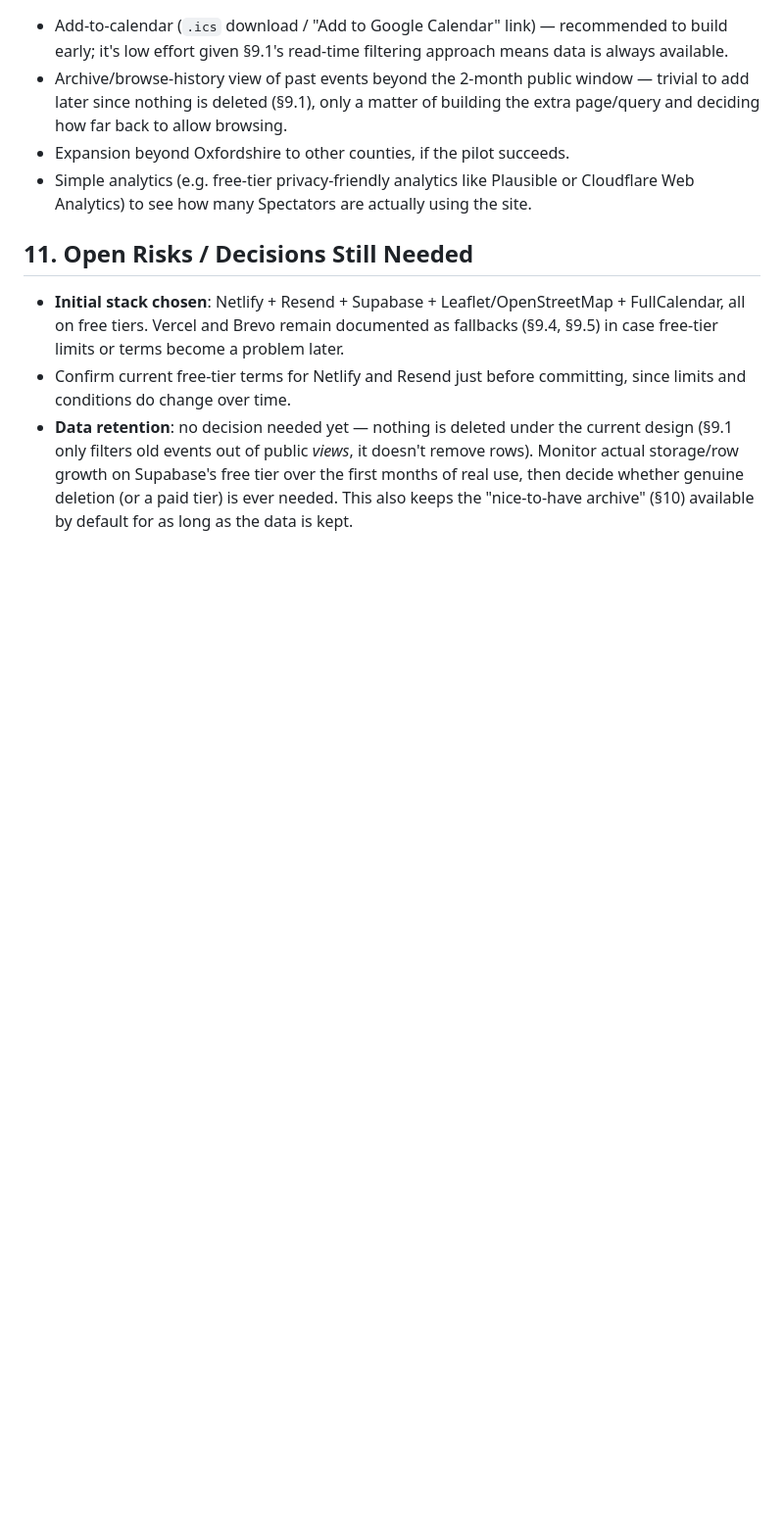
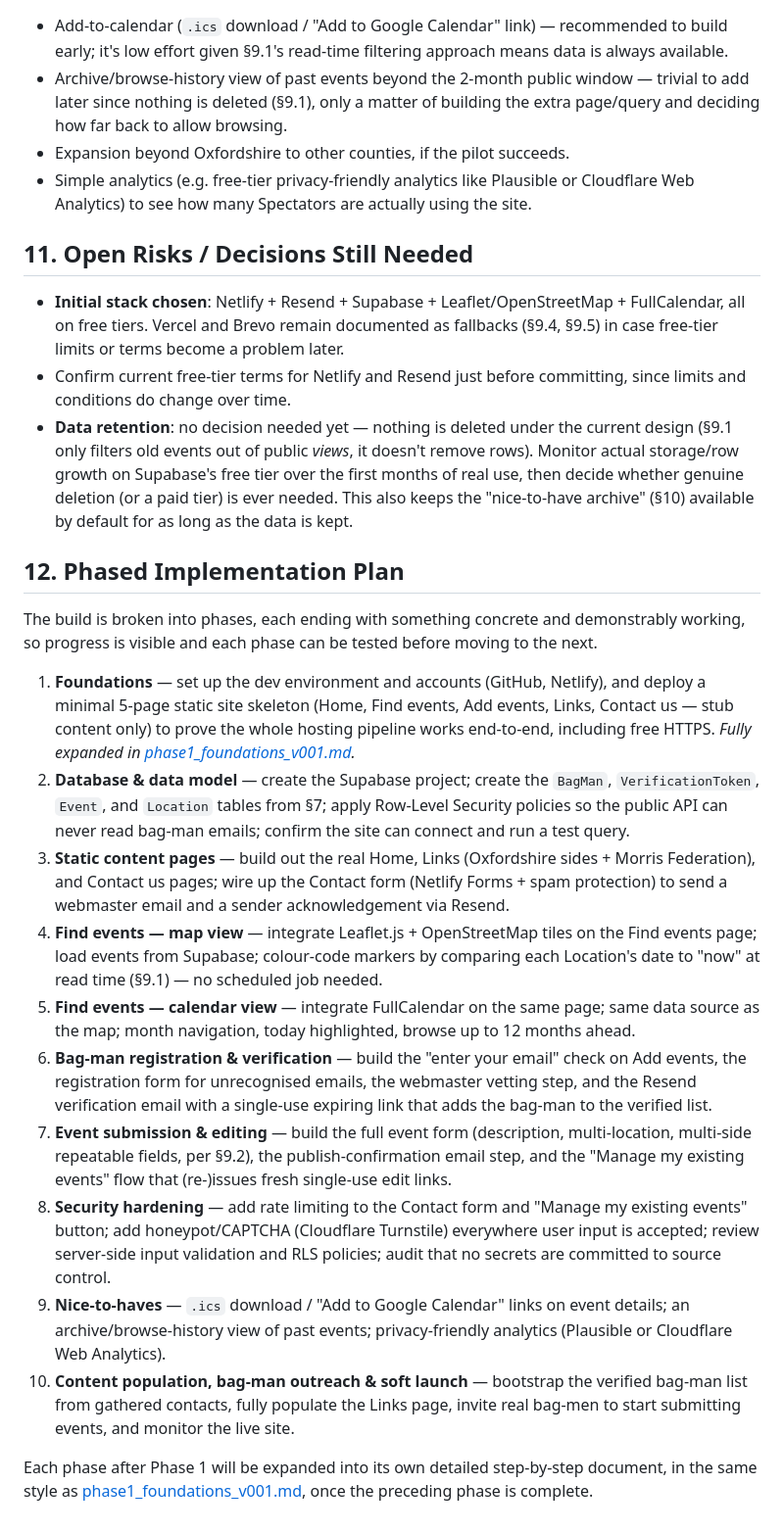
Before and after one commit to SusanSun17/WhereToSeeMorrisDancing, a Markdown page: plan_v001.md, the part around the change. Shown at 98% size. Rendered like a GitHub page; blank space fills up the shorter version.

Commit message:
plan phase 1

```diff
--- a/plan_v001.md
+++ b/plan_v001.md
@@ -185,3 +185,20 @@ One practical note on Supabase's (and similar serverless Postgres) free tier: pr
 - **Initial stack chosen**: Netlify + Resend + Supabase + Leaflet/OpenStreetMap + FullCalendar, all on free tiers. Vercel and Brevo remain documented as fallbacks (§9.4, §9.5) in case free-tier limits or terms become a problem later.
 - Confirm current free-tier terms for Netlify and Resend just before committing, since limits and conditions do change over time.
 - **Data retention**: no decision needed yet — nothing is deleted under the current design (§9.1 only filters old events out of public *views*, it doesn't remove rows). Monitor actual storage/row growth on Supabase's free tier over the first months of real use, then decide whether genuine deletion (or a paid tier) is ever needed. This also keeps the "nice-to-have archive" (§10) available by default for as long as the data is kept.
+
+## 12. Phased Implementation Plan
+
+The build is broken into phases, each ending with something concrete and demonstrably working, so progress is visible and each phase can be tested before moving to the next.
+
+1. **Foundations** — set up the dev environment and accounts (GitHub, Netlify), and deploy a minimal 5-page static site skeleton (Home, Find events, Add events, Links, Contact us — stub content only) to prove the whole hosting pipeline works end-to-end, including free HTTPS. *Fully expanded in [phase1_foundations_v001.md](phase1_foundations_v001.md).*
+2. **Database & data model** — create the Supabase project; create the `BagMan`, `VerificationToken`, `Event`, and `Location` tables from §7; apply Row-Level Security policies so the public API can never read bag-man emails; confirm the site can connect and run a test query.
+3. **Static content pages** — build out the real Home, Links (Oxfordshire sides + Morris Federation), and Contact us pages; wire up the Contact form (Netlify Forms + spam protection) to send a webmaster email and a sender acknowledgement via Resend.
+4. **Find events — map view** — integrate Leaflet.js + OpenStreetMap tiles on the Find events page; load events from Supabase; colour-code markers by comparing each Location's date to "now" at read time (§9.1) — no scheduled job needed.
+5. **Find events — calendar view** — integrate FullCalendar on the same page; same data source as the map; month navigation, today highlighted, browse up to 12 months ahead.
+6. **Bag-man registration & verification** — build the "enter your email" check on Add events, the registration form for unrecognised emails, the webmaster vetting step, and the Resend verification email with a single-use expiring link that adds the bag-man to the verified list.
+7. **Event submission & editing** — build the full event form (description, multi-location, multi-side repeatable fields, per §9.2), the publish-confirmation email step, and the "Manage my existing events" flow that (re-)issues fresh single-use edit links.
+8. **Security hardening** — add rate limiting to the Contact form and "Manage my existing events" button; add honeypot/CAPTCHA (Cloudflare Turnstile) everywhere user input is accepted; review server-side input validation and RLS policies; audit that no secrets are committed to source control.
+9. **Nice-to-haves** — `.ics` download / "Add to Google Calendar" links on event details; an archive/browse-history view of past events; privacy-friendly analytics (Plausible or Cloudflare Web Analytics).
+10. **Content population, bag-man outreach & soft launch** — bootstrap the verified bag-man list from gathered contacts, fully populate the Links page, invite real bag-men to start submitting events, and monitor the live site.
+
+Each phase after Phase 1 will be expanded into its own detailed step-by-step document, in the same style as [phase1_foundations_v001.md](phase1_foundations_v001.md), once the preceding phase is complete.
```
Also changed, not shown: phase1_foundations_v001.md (added, +298 -0 lines).
